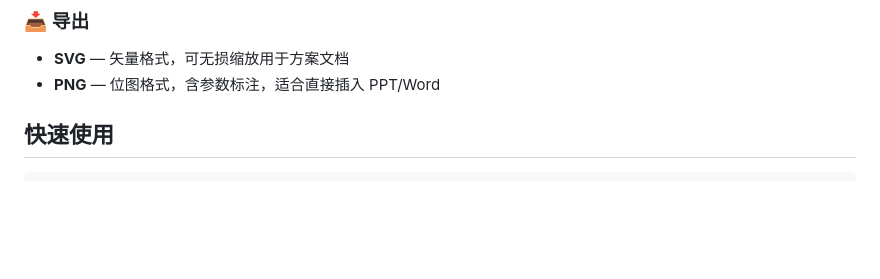
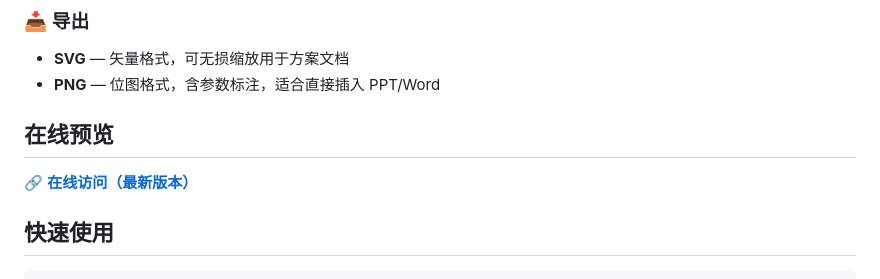
Before and after one commit to cailleachzou/cctv-focal-distance-tool, a Markdown page: README.md, the part around the change. Drawn GitHub-style; blank space fills up the shorter version.

Commit message:
Add online preview link for latest version

```diff
--- a/README.md
+++ b/README.md
@@ -65,6 +65,10 @@ A / B 双配置对比，差值用颜色标注（绿色更优 / 红色更差）
 
 - **SVG** — 矢量格式，可无损缩放用于方案文档
 - **PNG** — 位图格式，含参数标注，适合直接插入 PPT/Word
+
+## 在线预览
+
+🔗 **[在线访问（最新版本）](https://cailleachzou.github.io/cctv-focal-distance-tool/)**
 
 ## 快速使用
 
```
